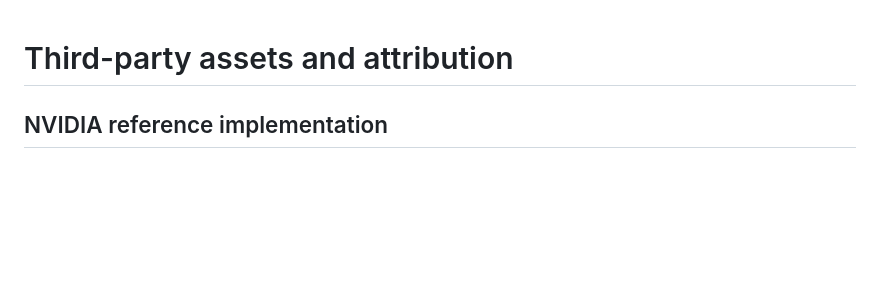
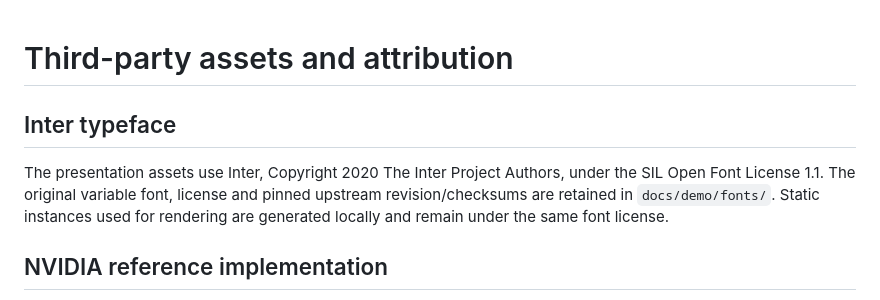
Before and after one commit to EmaRimoldi/embedding-geometry-llm-routing, a Markdown page: THIRD_PARTY.md, the part around the change. Rendered like a GitHub page; blank space fills up the shorter version.

```diff
--- a/THIRD_PARTY.md
+++ b/THIRD_PARTY.md
@@ -1,4 +1,11 @@
 # Third-party assets and attribution
+
+## Inter typeface
+
+The presentation assets use Inter, Copyright 2020 The Inter Project Authors,
+under the SIL Open Font License 1.1. The original variable font, license and pinned
+upstream revision/checksums are retained in `docs/demo/fonts/`. Static instances
+used for rendering are generated locally and remain under the same font license.
 
 ## NVIDIA reference implementation
 
```
Also changed, not shown: README.md (+8 -29 lines), docs/demo/README.md (+4 -0 lines), docs/demo/embedding-comparison.png, docs/demo/routing-demo.gif, docs/demo/routing-poster.png, 13 other files.
